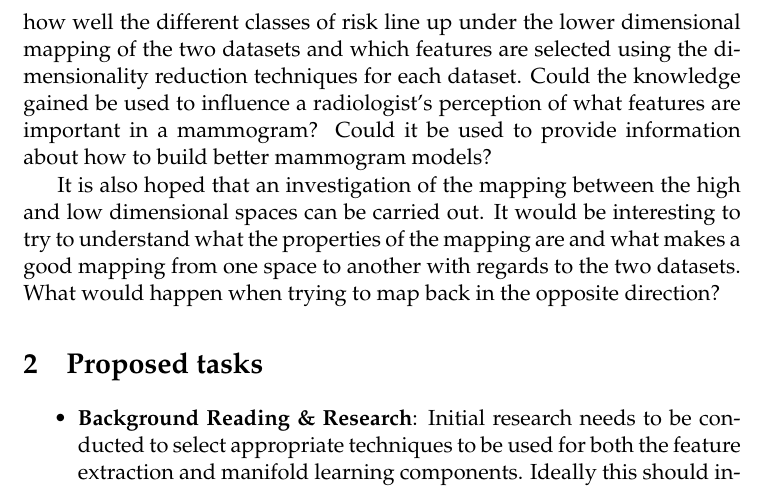
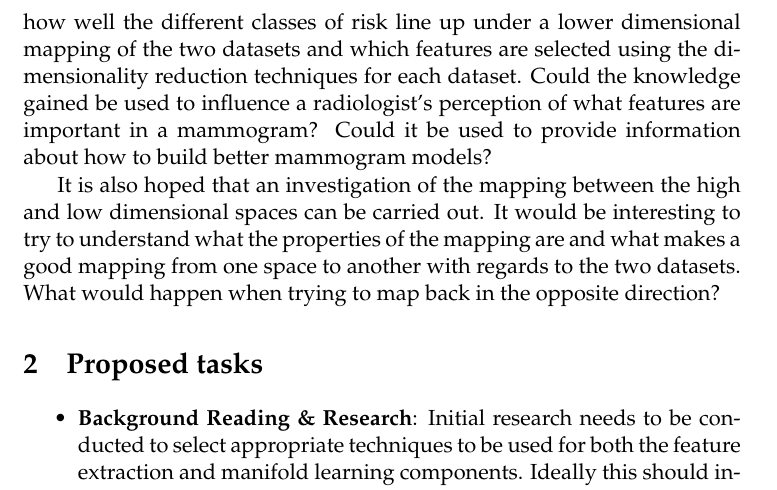
Before and after one commit to samueljackson92/major-project, a LaTeX document (documents/project-overview/MMP_OutlineProjectSpecification.tex): part of page 2 of 6, cut so that both start at the same text. Compiled offline with pdfLaTeX; a LaTeX package or settings file that is missing is left out.

Commit message:
Reword sentance in project overview

```diff
--- a/documents/project-overview/MMP_OutlineProjectSpecification.tex
+++ b/documents/project-overview/MMP_OutlineProjectSpecification.tex
@@ -51,7 +51,7 @@ The main goal of the project will be to produce a processing pipeline that loads
 
 The choice of manifold learning algorithm and feature extraction techniques are the main components under consideration for this project. This will require further background reading and research to evaluate the best candidates for each of these components. Ideally the project should focus on feature extraction methods which are commonly used and well understood in mammogram analysis. A variety of different manifold learning approaches can then be applied to the extracted features to reduce the dimensionality of the resulting data and select only those features which are most relevant. There will also need to be careful consideration regarding what metrics are used to evaluate the quality of the results which will be researched as part of the initial background reading.
 
-The result of the project will be to provide an evaluation of the similarities and differences between the lower dimensional mappings of both a synthetic and real mammogram dataset. One aim is try to distinguish whether the differences are in agreement with the limitations discussed by the authors of the synthetic data. It would also be interesting to see how well the different classes of risk line up under the lower dimensional mapping of the two datasets and which features are selected using the dimensionality reduction techniques for each dataset. Could the knowledge gained be used to influence a radiologist's perception of what features are important in a mammogram? Could it be used to provide information about how to build better mammogram models?
+The result of the project will be to provide an evaluation of the similarities and differences between the lower dimensional mappings of both a synthetic and real mammogram dataset. One aim is try to distinguish whether the differences are in agreement with the limitations discussed by the authors of the synthetic data. It would also be interesting to see how well the different classes of risk line up under a lower dimensional mapping of the two datasets and which features are selected using the dimensionality reduction techniques for each dataset. Could the knowledge gained be used to influence a radiologist's perception of what features are important in a mammogram? Could it be used to provide information about how to build better mammogram models?
 
 It is also hoped that an investigation of the mapping between the high and low dimensional spaces can be carried out. It would be interesting to try to understand what the properties of the mapping are and what makes a good mapping from one space to another with regards to the two datasets. What would happen when trying to map back in the opposite direction?
 
```
Also changed, not shown: documents/project-overview/MMP_OutlineProjectSpecification.pdf.
